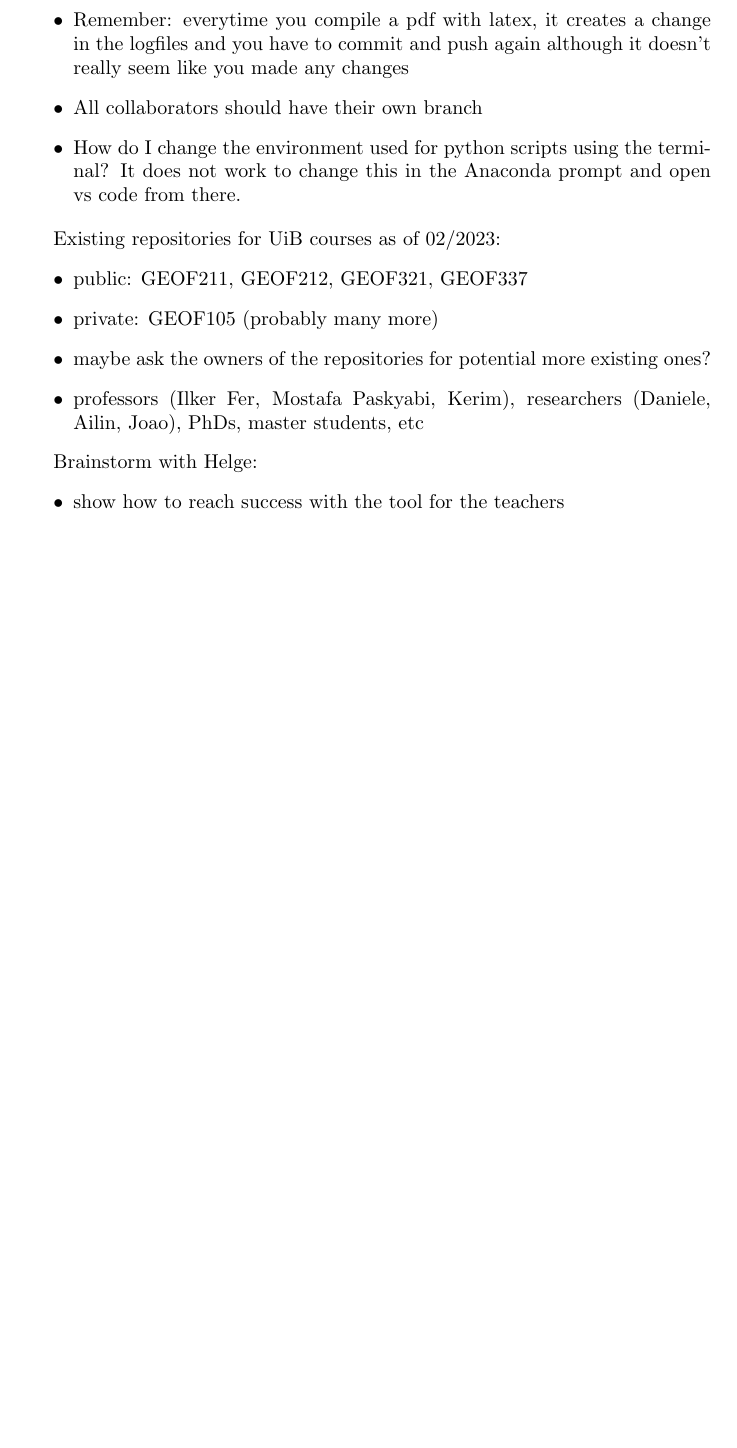
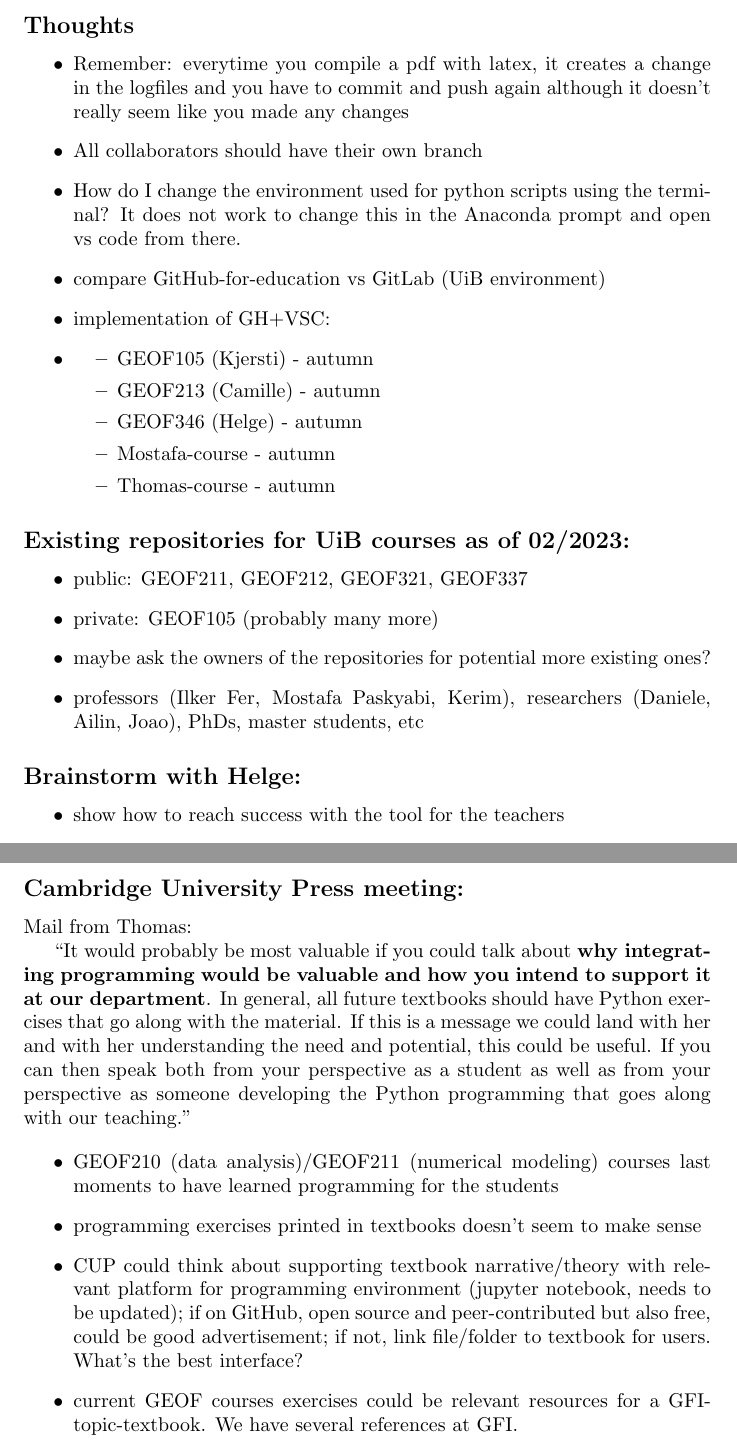
Before and after one commit to julienweihs/GEOF, a LaTeX document (Get_started/Notes.tex): part of page 1 of 2 before the commit and two parts of pages 1 and 3 of 3 after it, the two joined at a grey line, cut at the place of the change, the shorter picture padded with empty space. Compiled offline with pdfLaTeX.

Commit message:
new notes

```diff
--- a/Get_started/Notes.tex
+++ b/Get_started/Notes.tex
@@ -1,5 +1,6 @@
 \documentclass{article}
 \begin{document}
+\subsection*{Thoughts}
     \begin{itemize}
         \item Remember: everytime you compile a pdf with latex, it creates a
         change in the logfiles and you have to commit and push again although
@@ -8,9 +9,18 @@
         \item How do I change the environment used for python scripts using
         the terminal? It does not work to change this in the Anaconda prompt
         and open vs code from there.
+        \item compare GitHub-for-education vs GitLab (UiB environment)
+        \item implementation of GH+VSC:
+        \item \begin{itemize}
+            \item GEOF105 (Kjersti) - autumn
+            \item GEOF213 (Camille) - autumn
+            \item GEOF346 (Helge) - autumn
+            \item Mostafa-course - autumn
+            \item Thomas-course - autumn
+            \end{itemize}
     \end{itemize}
 
-Existing repositories for UiB courses as of 02/2023:
+    \subsection*{Existing repositories for UiB courses as of 02/2023:}
 \begin{itemize}
     \item public: GEOF211, GEOF212, GEOF321, GEOF337
     \item private: GEOF105 (probably many more)
@@ -18,7 +28,7 @@ Existing repositories for UiB courses as of 02/2023:
     \item professors (Ilker Fer, Mostafa Paskyabi, Kerim), researchers (Daniele, Ailin, Joao), PhDs, master students, etc
 \end{itemize}
 
-Brainstorm with Helge:
+\subsection*{Brainstorm with Helge:}
 \begin{itemize}
     \item show how to reach success with the tool for the teachers
     \item show how to use with MatLab with VSC
@@ -53,4 +63,21 @@ Plan (35min):
     \item Thanks and segue into questions (1min)
 \end{itemize}
 
+\pagebreak
+
+\subsection*{Cambridge University Press meeting:}
+
+Mail from Thomas:\\
+\indent
+``It would probably be most valuable if you could talk about \textbf{why integrating programming would be valuable and how you intend to support it at our department}. In general, all future textbooks should have Python exercises that go along with the material. If this is a message we could land with her and with her understanding the need and potential, this could be useful.
+If you can then speak both from your perspective as a student as well as from your perspective as someone developing the Python programming that goes along with our teaching."
+
+\begin{itemize}
+    \item GEOF210 (data analysis)/GEOF211 (numerical modeling) courses last moments to have learned programming for the students
+    \item programming exercises printed in textbooks doesn't seem to make sense
+    \item CUP could think about supporting textbook narrative/theory with relevant platform for programming environment (jupyter notebook, needs to be updated); if on GitHub, open source and peer-contributed but also free, could be good advertisement; if not, link file/folder to textbook for users. What's the best interface?
+    \item current GEOF courses exercises could be relevant resources for a GFI-topic-textbook. We have several references at GFI.
+\end{itemize}
+
+
 \end{document}
```
Also changed, not shown: Get_started/Notes.pdf, Get_started/Notes.tex (2 more changed lines), 5 other files.
